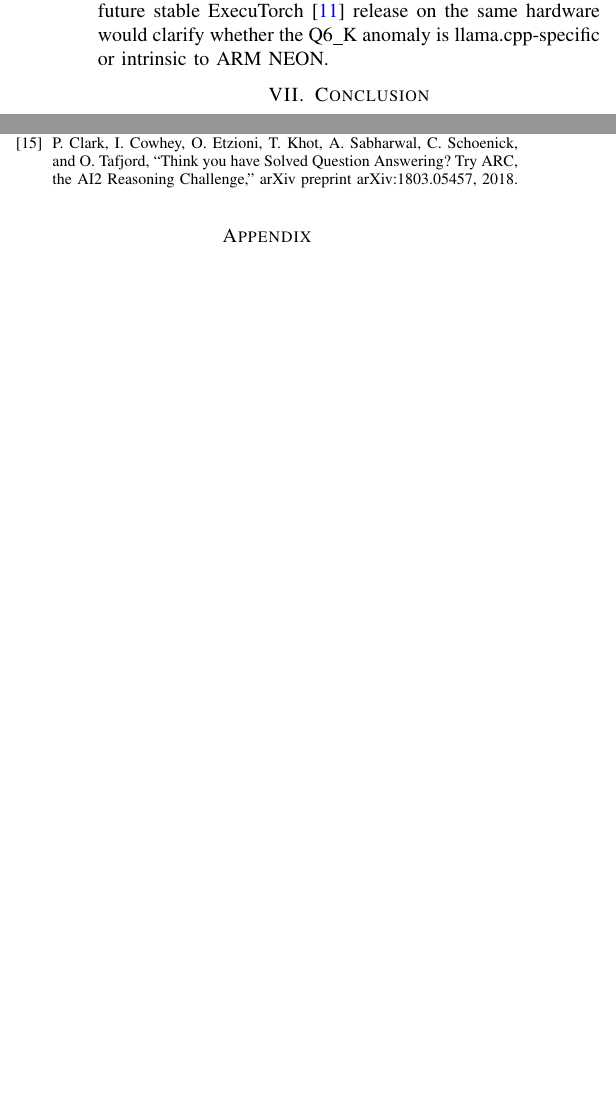
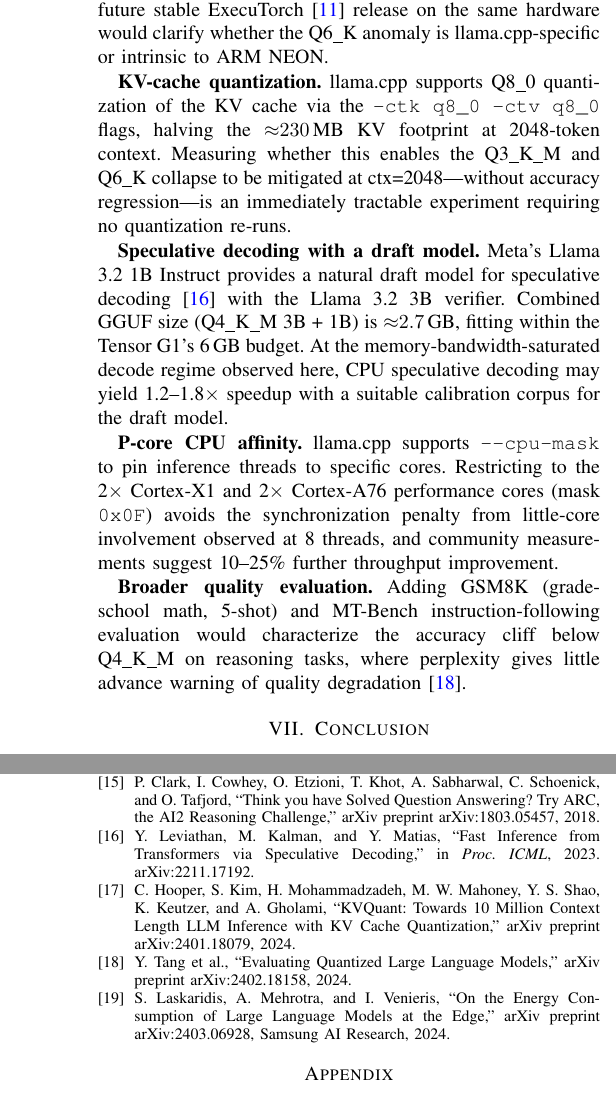
Before and after one commit to KrisDcosta/edge-llm-bench, a LaTeX paper (report/report.tex): two parts of the columns of page 8 of 9 before the commit and two parts of the columns of pages 8 and 9 of 9 after it, joined at a grey line, cut so that both start at the same text, the shorter picture padded with empty space. Compiled offline with pdfLaTeX.

Commit message:
Report: fix factual errors, add SOTA future work, proofreading pass
CRITICAL FIXES:
- Tensor chip: gs101 board platform = Tensor G1, NOT G2. All 12 occurrences
  of 'Tensor G2' corrected to 'Tensor G1' throughout (abstract, methodology,
  results, discussion, conclusion, figure captions, table captions)
- GPU model: Mali-G710 is Tensor G2's GPU; Tensor G1 has Mali-G78 — corrected
- TTFT ordering: 'Q8_0 achieves the best TTFT ... notably faster than Q2_K
  (3.81s)' was backwards. Q2_K (3.81s) < Q8_0 (3.95s). Fixed with correct
  ordering: Q2_K leads at 3.81s, Q8_0 close second at 3.95s.

STALE TEXT UPDATES:
- Limitations §: replaced '12KB, ~3,000 tokens' PPL corpus reference with
  actual 50K-token measurement; updated recommendation language accordingly

GRAMMAR / STYLE:
- 'summarize and reasoning prompt' → 'summarization and reasoning prompt'
- All 4 occurrences of British 'quantisation' → American 'quantization'
  for consistency with the rest of the manuscript

NEW CONTENT (SOTA-informed Future Work):
- KV-cache Q8_0 quantization: -ctk q8_0 -ctv q8_0 flags; ~50% KV memory
  reduction; may mitigate Q3_K_M/Q6_K collapse at ctx=2048
- Speculative decoding: Llama 3.2 1B as draft for 3B verifier, 2.7 GB total
  within 6 GB budget, potential 1.2–1.8× speedup on CPU
- P-core CPU affinity: --cpu-mask flag; 10–25% throughput improvement by
  excluding Cortex-A55 little cores from inference thread pool
- Broader quality evaluation: GSM8K + MT-Bench to validate PPL-accuracy
  mismatch on reasoning tasks

NEW CITATIONS:
- Leviathan et al. 2023 (speculative decoding, ICML)
- Hooper et al. 2024 (KVQuant, arXiv:2401.18079)
- Tang et al. 2024 (quantized LLM eval, arXiv:2402.18158)
- Laskaridis et al. 2024 (edge LLM energy, arXiv:2403.06928)

Co-Authored-By: Claude Sonnet 4.5 <noreply@anthropic.com>

```diff
--- a/report/report.tex
+++ b/report/report.tex
@@ -716,6 +718,30 @@ is an open question---and whether the Q2\_K collapse threshold lies between
 future stable ExecuTorch~\cite{executorch} release on the same hardware would
 clarify whether the Q6\_K anomaly is llama.cpp-specific or intrinsic to ARM NEON.
 
+\textbf{KV-cache quantization.} llama.cpp supports Q8\_0 quantization of the
+KV cache via the \texttt{-ctk q8\_0 -ctv q8\_0} flags, halving the ${\approx}230$\,MB
+KV footprint at 2048-token context. Measuring whether this enables the Q3\_K\_M and
+Q6\_K collapse to be mitigated at ctx=2048---without accuracy regression---is an
+immediately tractable experiment requiring no quantization re-runs.
+
+\textbf{Speculative decoding with a draft model.} Meta's Llama 3.2 1B Instruct
+provides a natural draft model for speculative decoding~\cite{leviathan_speculative}
+with the Llama 3.2 3B verifier. Combined GGUF size (Q4\_K\_M 3B + 1B) is ${\approx}2.7$\,GB,
+fitting within the Tensor G1's 6\,GB budget. At the memory-bandwidth-saturated
+decode regime observed here, CPU speculative decoding may yield 1.2--1.8$\times$
+speedup with a suitable calibration corpus for the draft model.
+
+\textbf{P-core CPU affinity.} llama.cpp supports \texttt{--cpu-mask} to pin
+inference threads to specific cores. Restricting to the 2$\times$ Cortex-X1 and
+2$\times$ Cortex-A76 performance cores (mask \texttt{0x0F}) avoids the
+synchronization penalty from little-core involvement observed at 8 threads, and
+community measurements suggest 10--25\% further throughput improvement.
+
+\textbf{Broader quality evaluation.} Adding GSM8K (grade-school math, 5-shot)
+and MT-Bench instruction-following evaluation would characterize the accuracy
+cliff below Q4\_K\_M on reasoning tasks, where perplexity gives little advance
+warning of quality degradation~\cite{tang_eval}.
+
 % ===========================================================================
 \section{Conclusion}
 % ===========================================================================
@@ -834,6 +860,26 @@ P. Clark, I. Cowhey, O. Etzioni, T. Khot, A. Sabharwal, C. Schoenick, and O. Taf
 ``Think you have Solved Question Answering? Try ARC, the AI2 Reasoning Challenge,''
 arXiv preprint arXiv:1803.05457, 2018.
 
+\bibitem{leviathan_speculative}
+Y. Leviathan, M. Kalman, and Y. Matias,
+``Fast Inference from Transformers via Speculative Decoding,''
+in \textit{Proc. ICML}, 2023. arXiv:2211.17192.
+
+\bibitem{kvquant}
+C. Hooper, S. Kim, H. Mohammadzadeh, M. W. Mahoney, Y. S. Shao, K. Keutzer, and A. Gholami,
+``KVQuant: Towards 10 Million Context Length LLM Inference with KV Cache Quantization,''
+arXiv preprint arXiv:2401.18079, 2024.
+
+\bibitem{tang_eval}
+Y. Tang et al.,
+``Evaluating Quantized Large Language Models,''
+arXiv preprint arXiv:2402.18158, 2024.
+
+\bibitem{laskaridis_energy}
+S. Laskaridis, A. Mehrotra, and I. Venieris,
+``On the Energy Consumption of Large Language Models at the Edge,''
+arXiv preprint arXiv:2403.06928, Samsung AI Research, 2024.
+
 \end{thebibliography}
 
 % ===========================================================================
```
Also changed, not shown: report/report.tex (50 more changed lines).
